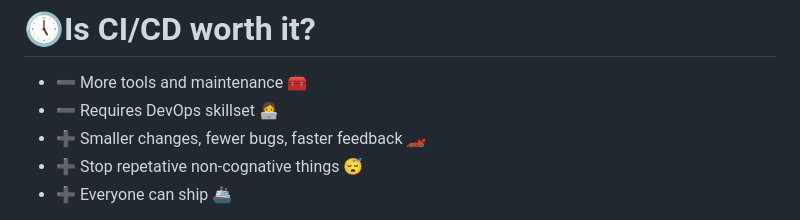
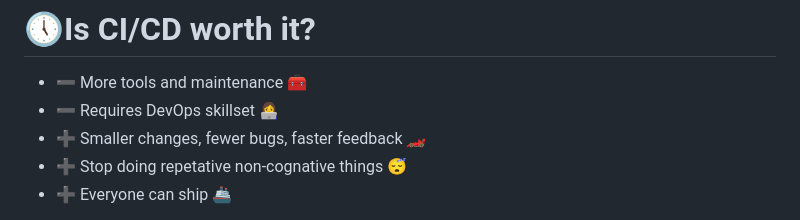
Before and after one commit to ryanrolds/presentations, a Markdown page: slides/cicd.md, the part around the change. Rendered like a GitHub page.

Commit message:
Additional work on slides

```diff
--- a/slides/cicd.md
+++ b/slides/cicd.md
@@ -92,7 +92,7 @@ class: middle, no-dots
 * ➖ More tools and maintenance 🧰
 * ➖ Requires DevOps skillset 👩‍💻
 * ➕ Smaller changes, fewer bugs, faster feedback 🏎️
-* ➕ Stop repetative non-cognative things 😴
+* ➕ Stop doing repetative non-cognative things 😴
 * ➕ Everyone can ship 🚢
 
 ???
```
